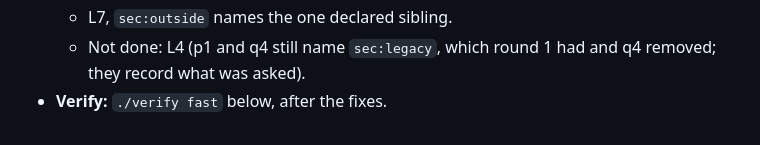
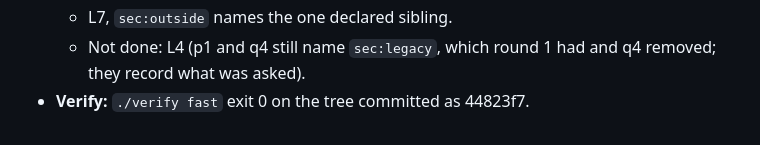
Before and after one commit to Julian-B-Smith/loupe, a Markdown page: traces/2026-11-11-q044-horde-structure.md, the part around the change. GitHub-like rendering.

Commit message:
Q-044 trace: verify result
Co-Authored-By: Claude Opus 5.5 <noreply@anthropic.com>

```diff
--- a/traces/2026-11-11-q044-horde-structure.md
+++ b/traces/2026-11-11-q044-horde-structure.md
@@ -124,4 +124,4 @@
   - L6, `sec:engine2` holds HORDE's content only.
   - L7, `sec:outside` names the one declared sibling.
   - Not done: L4 (p1 and q4 still name `sec:legacy`, which round 1 had and q4 removed; they record what was asked).
-- **Verify:** `./verify fast` below, after the fixes.
+- **Verify:** `./verify fast` exit 0 on the tree committed as 44823f7.
```
